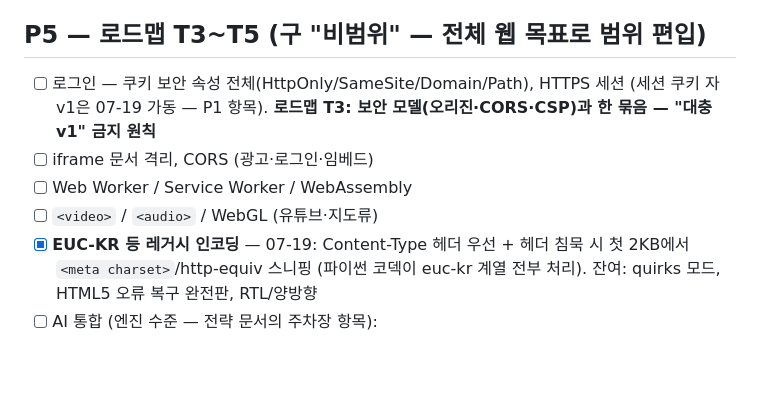
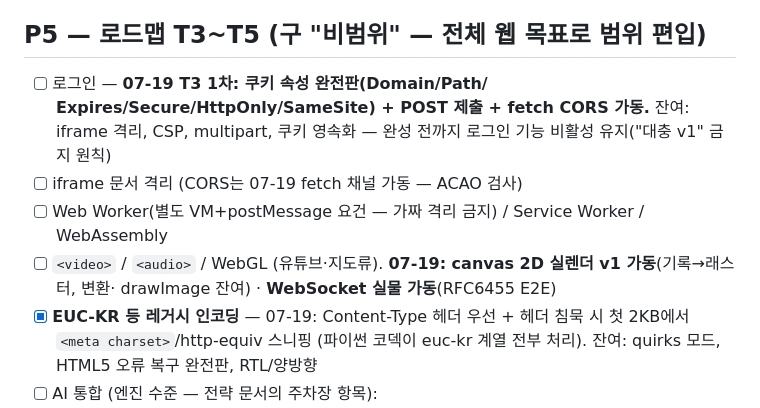
Before and after one commit to Supermoon0/gg, a Markdown page: docs/todo.md, the part around the change. GitHub-like rendering; blank space fills up the shorter version.

```diff
--- a/docs/todo.md
+++ b/docs/todo.md
@@ -171,12 +171,16 @@
 
 ## P5 — 로드맵 T3~T5 (구 "비범위" — 전체 웹 목표로 범위 편입)
 
-- [ ] 로그인 — 쿠키 보안 속성 전체(HttpOnly/SameSite/Domain/Path), HTTPS 세션
-      (세션 쿠키 자 v1은 07-19 가동 — P1 항목). **로드맵 T3: 보안
-      모델(오리진·CORS·CSP)과 한 묶음 — "대충 v1" 금지 원칙**
-- [ ] iframe 문서 격리, CORS (광고·로그인·임베드)
-- [ ] Web Worker / Service Worker / WebAssembly
-- [ ] `<video>` / `<audio>` / WebGL (유튜브·지도류)
+- [ ] 로그인 — **07-19 T3 1차: 쿠키 속성 완전판(Domain/Path/
+      Expires/Secure/HttpOnly/SameSite) + POST 제출 + fetch CORS
+      가동.** 잔여: iframe 격리, CSP, multipart, 쿠키 영속화 —
+      완성 전까지 로그인 기능 비활성 유지("대충 v1" 금지 원칙)
+- [ ] iframe 문서 격리 (CORS는 07-19 fetch 채널 가동 — ACAO 검사)
+- [ ] Web Worker(별도 VM+postMessage 요건 — 가짜 격리 금지) /
+      Service Worker / WebAssembly
+- [ ] `<video>` / `<audio>` / WebGL (유튜브·지도류).
+      **07-19: canvas 2D 실렌더 v1 가동**(기록→래스터, 변환·
+      drawImage 잔여) · **WebSocket 실물 가동**(RFC6455 E2E)
 - [x] **EUC-KR 등 레거시 인코딩** — 07-19: Content-Type 헤더 우선 +
       헤더 침묵 시 첫 2KB에서 `<meta charset>`/http-equiv 스니핑
       (파이썬 코덱이 euc-kr 계열 전부 처리). 잔여: quirks 모드,
```
Also changed, not shown: docs/roadmap.md (+21 -1 lines).
